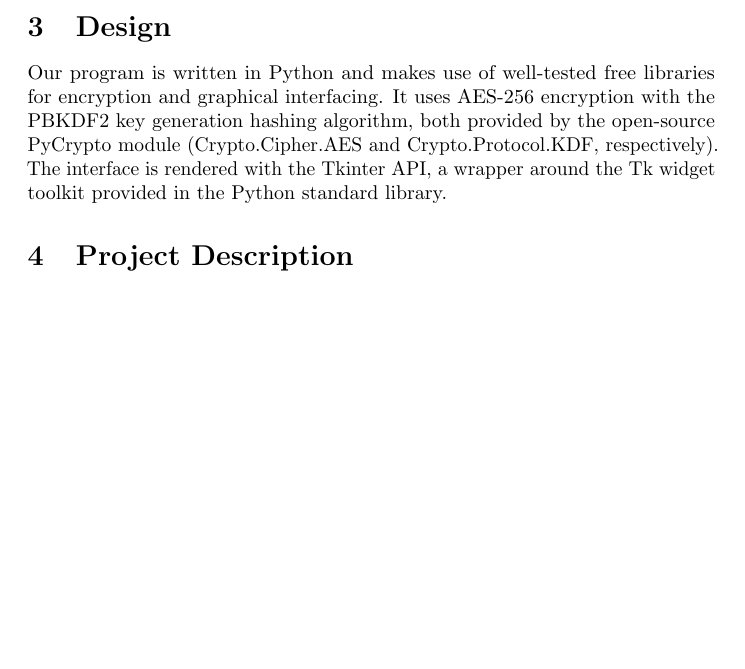
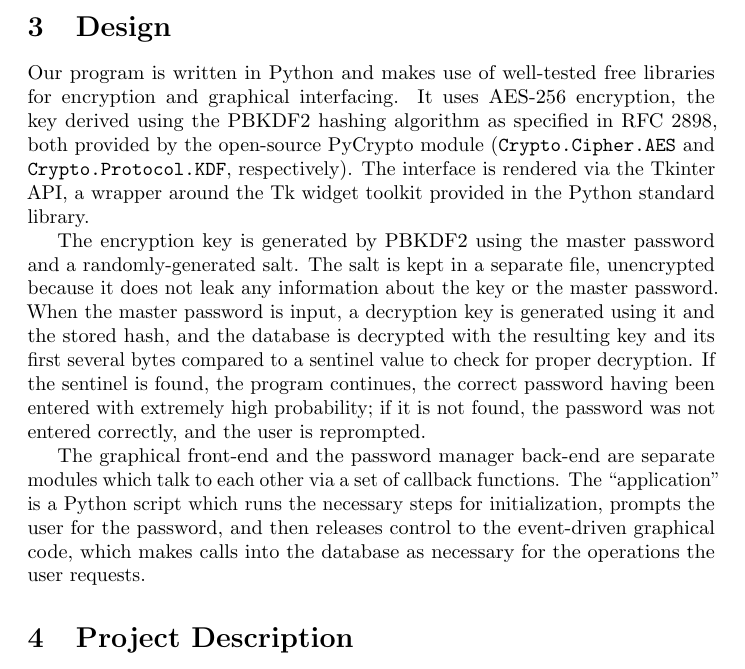
Before and after one commit to twc1990/classproject, a LaTeX document (report.tex): part of page 2 of 2 before the commit and part of page 2 of 3 after it, cut so that both start at the same text, the shorter picture padded with empty space. Compiled offline with pdfLaTeX.

Commit message:
Design Section

```diff
--- a/report.tex
+++ b/report.tex
@@ -57,11 +57,29 @@
     \section {Design}
         Our program is written in Python and makes use of well-tested free
         libraries for encryption and graphical interfacing. It uses AES-256
-        encryption with the PBKDF2 key generation hashing algorithm, both
-        provided by the open-source PyCrypto module (Crypto.Cipher.AES and
-        Crypto.Protocol.KDF, respectively). The interface is rendered with
-        the Tkinter API, a wrapper around the Tk widget toolkit provided in the
-        Python standard library.
+        encryption, the key derived using the PBKDF2 hashing algorithm as
+        specified in RFC 2898, both provided by the open-source PyCrypto module
+        (\texttt{Crypto.Cipher.AES} and \texttt{Crypto.Protocol.KDF},
+        respectively). The interface is rendered via the Tkinter API, a wrapper
+        around the Tk widget toolkit provided in the Python standard library.
+
+        The encryption key is generated by PBKDF2 using the master password and
+        a randomly-generated salt. The salt is kept in a separate file,
+        unencrypted because it does not leak any information about the key or
+        the master password. When the master password is input, a decryption
+        key is generated using it and the stored hash, and the database is
+        decrypted with the resulting key and its first several bytes compared
+        to a sentinel value to check for proper decryption. If the sentinel is
+        found, the program continues, the correct password having been entered
+        with extremely high probability; if it is not found, the password was
+        not entered correctly, and the user is reprompted.
+
+        The graphical front-end and the password manager back-end are separate
+        modules which talk to each other via a set of callback functions. The
+        ``application'' is a Python script which runs the necessary steps for
+        initialization, prompts the user for the password, and then releases
+        control to the event-driven graphical code, which makes calls into the
+        database as necessary for the operations the user requests.
 
     \section {Project Description}
         The program opens with a prompt. If this is the user's first time using
```
